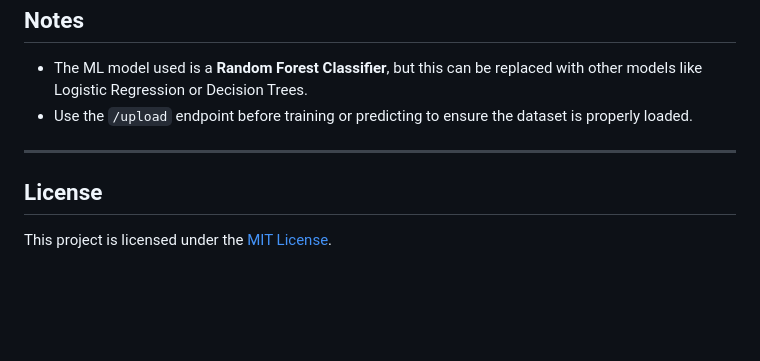
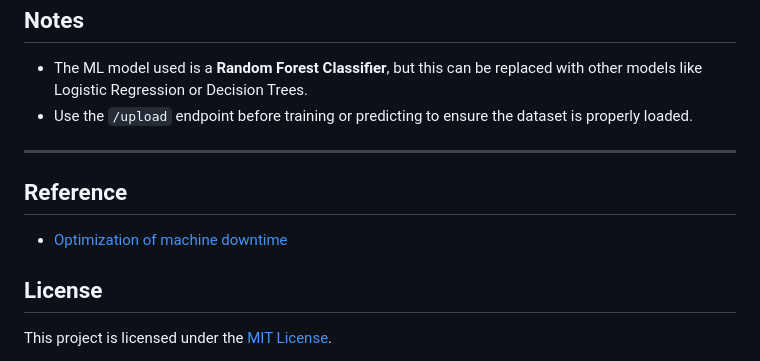
Before and after one commit to sayan0506/Predictive-Analysis-for-Manufacturing-Operations, a Markdown page: README.md, the part around the change. Drawn GitHub-style; blank space fills up the shorter version.

```diff
--- a/README.md
+++ b/README.md
@@ -178,6 +178,11 @@ Machine_ID,Temperature,Run_Time,Downtime_Flag
 
 ---
 
+## Reference
+
+* [Optimization of machine downtime](https://www.kaggle.com/datasets/srinivasanusuri/optimization-of-machine-downtime)
+
+
 ## License
 
 This project is licensed under the [MIT License](LICENSE).
```
